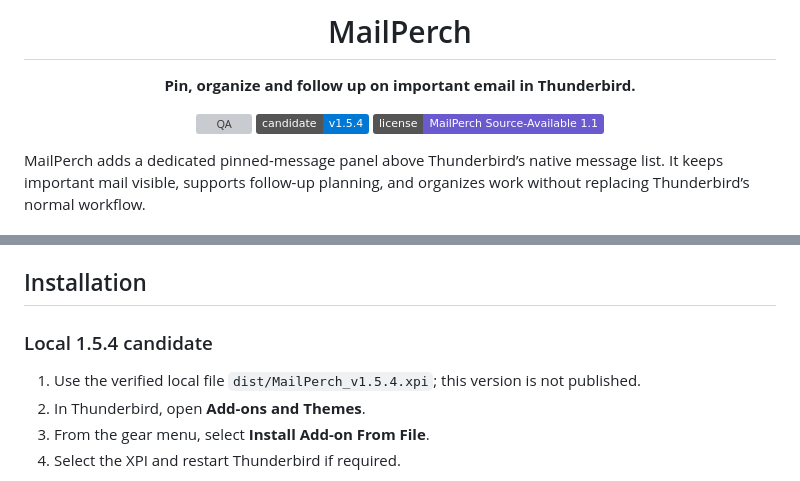
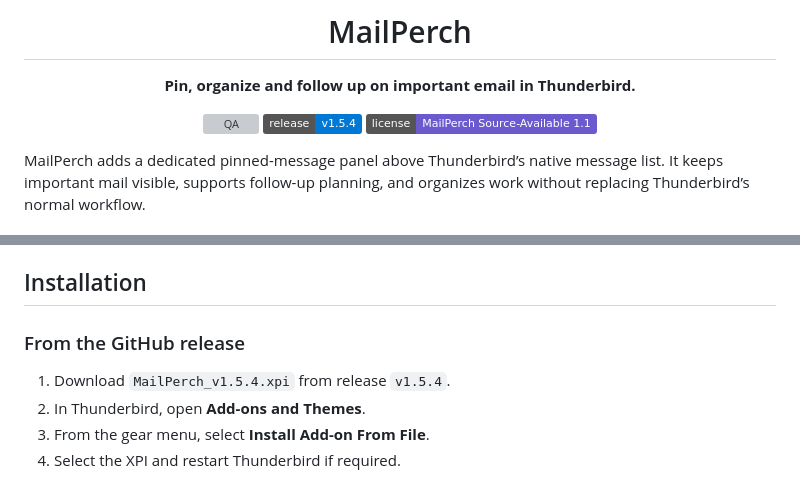
Before and after one commit to ussmarines/mailperch-thunderbird, a Markdown page: README.en.md, 2 parts joined by grey strips. Rendered like a GitHub page; badges without logos; grey boxes are pictures that could not be loaded.

Commit message:
docs(release): publish 1.5.4 metadata

```diff
--- a/README.en.md
+++ b/README.en.md
@@ -6,7 +6,7 @@
 **Pin, organize and follow up on important email in Thunderbird.**
 
 [![QA](https://github.com/ussmarines/mailperch-thunderbird/actions/workflows/ci.yml/badge.svg?branch=main)](https://github.com/ussmarines/mailperch-thunderbird/actions/workflows/ci.yml)
-![Candidate](https://img.shields.io/badge/candidate-v1.5.4-0078D4)
+![Release](https://img.shields.io/badge/release-v1.5.4-0078D4)
 ![License](https://img.shields.io/badge/license-MailPerch%20Source--Available%201.1-6A5ACD)
 </div>
 
@@ -44,9 +44,9 @@ Internal Messages, Tags, and Calendar access is isolated behind a dedicated comp
 
 ## Installation
 
-### Local 1.5.4 candidate
+### From the GitHub release
 
-1. Use the verified local file `dist/MailPerch_v1.5.4.xpi`; this version is not published.
+1. Download `MailPerch_v1.5.4.xpi` from release `v1.5.4`.
 2. In Thunderbird, open **Add-ons and Themes**.
 3. From the gear menu, select **Install Add-on From File**.
 4. Select the XPI and restart Thunderbird if required.
```
